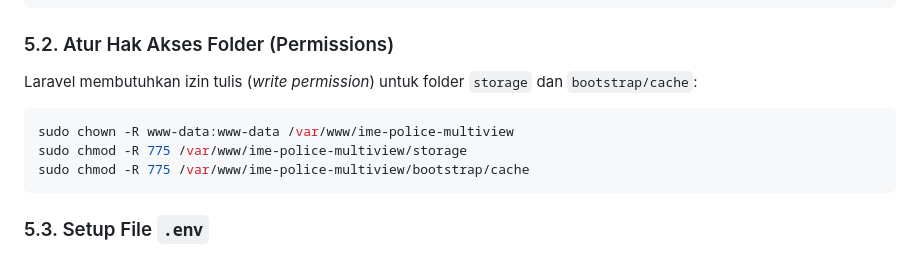
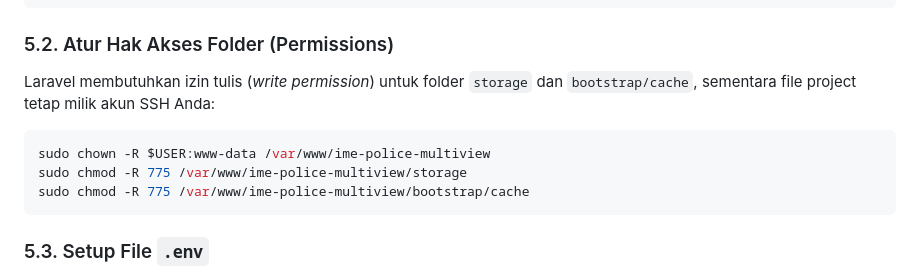
Before and after one commit to AgusTinusT/ime-police-multiview, a Markdown page: DEPLOYMENT_IDCLOUDHOST_GUIDE.md, the part around the change. GitHub-like rendering.

Commit message:
docs: update permissions to use \-data

````diff
--- a/DEPLOYMENT_IDCLOUDHOST_GUIDE.md
+++ b/DEPLOYMENT_IDCLOUDHOST_GUIDE.md
@@ -136,9 +136,9 @@ cd /var/www/ime-police-multiview
 ```
 
 ### 5.2. Atur Hak Akses Folder (Permissions)
-Laravel membutuhkan izin tulis (*write permission*) untuk folder `storage` dan `bootstrap/cache`:
+Laravel membutuhkan izin tulis (*write permission*) untuk folder `storage` dan `bootstrap/cache`, sementara file project tetap milik akun SSH Anda:
 ```bash
-sudo chown -R www-data:www-data /var/www/ime-police-multiview
+sudo chown -R $USER:www-data /var/www/ime-police-multiview
 sudo chmod -R 775 /var/www/ime-police-multiview/storage
 sudo chmod -R 775 /var/www/ime-police-multiview/bootstrap/cache
 ```
````
